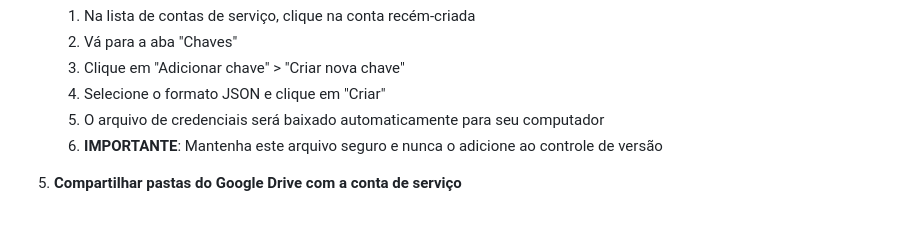
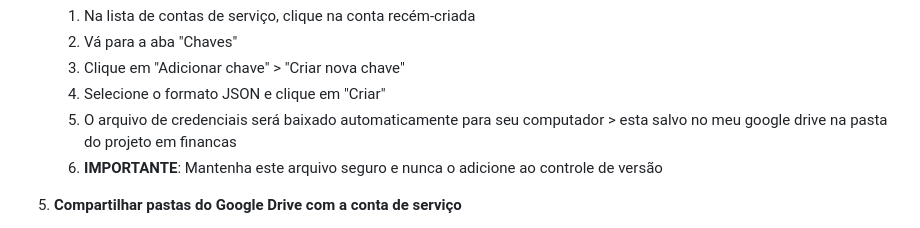
Before and after one commit to brunoropacheco/Historico_Mercado, a Markdown page: README.md, the part around the change. GitHub-like rendering.

Commit message:
Update credential file download instructions
Added note about credential file location in Google Drive.

```diff
--- a/README.md
+++ b/README.md
@@ -142,7 +142,7 @@ Para utilizar a funcionalidade de monitoramento de notas fiscais no Google Drive
     2.  Vá para a aba "Chaves"
     3.  Clique em "Adicionar chave" > "Criar nova chave"
     4.  Selecione o formato JSON e clique em "Criar"
-    5.  O arquivo de credenciais será baixado automaticamente para seu computador
+    5.  O arquivo de credenciais será baixado automaticamente para seu computador > esta salvo no meu google drive na pasta do projeto em financas
     6.  **IMPORTANTE**: Mantenha este arquivo seguro e nunca o adicione ao controle de versão
 
 5.  **Compartilhar pastas do Google Drive com a conta de serviço**
```
